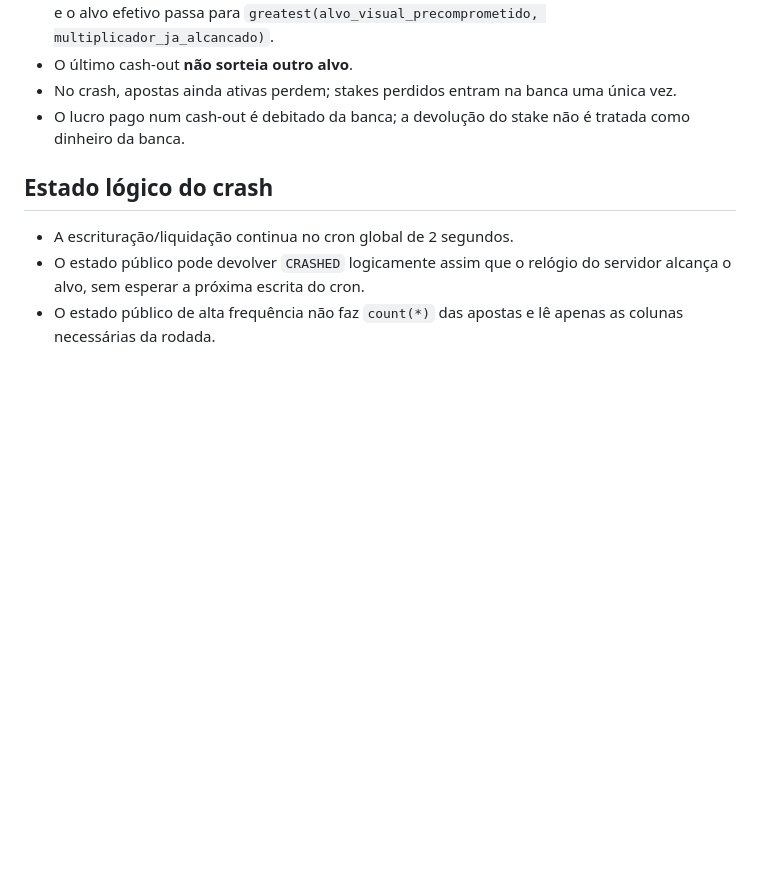
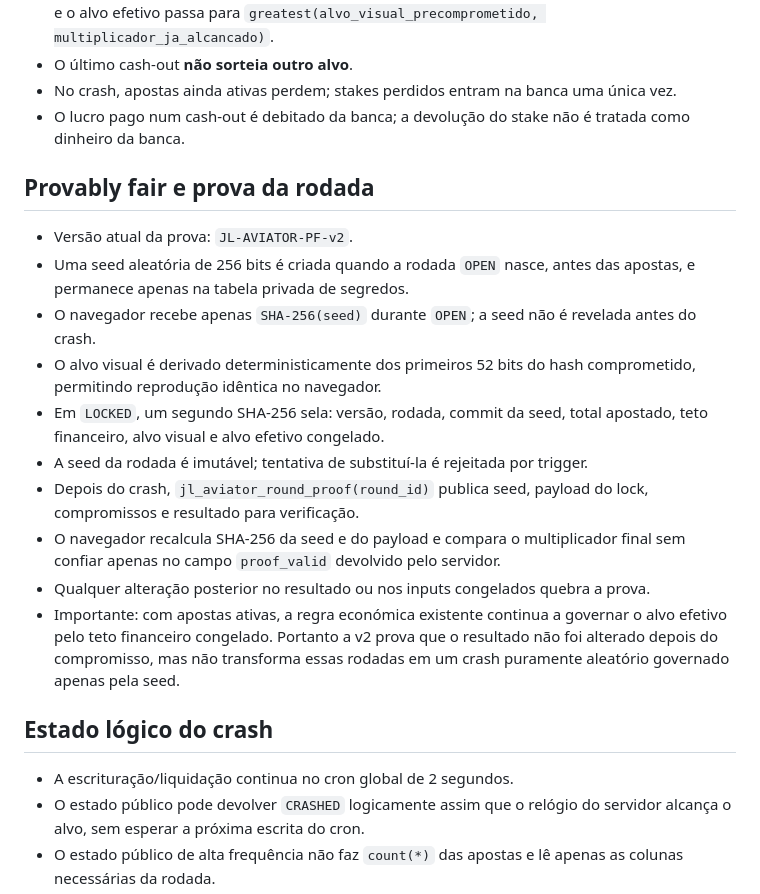
Before and after one commit to Progaminy/jogos-lendarios, a Markdown page: AVIATOR_LOGIC.md, the part around the change. Drawn GitHub-style; blank space fills up the shorter version.

Commit message:
docs: explain Aviator provably fair v2

```diff
--- a/AVIATOR_LOGIC.md
+++ b/AVIATOR_LOGIC.md
@@ -23,6 +23,19 @@
 - O último cash-out **não sorteia outro alvo**.
 - No crash, apostas ainda ativas perdem; stakes perdidos entram na banca uma única vez.
 - O lucro pago num cash-out é debitado da banca; a devolução do stake não é tratada como dinheiro da banca.
+
+## Provably fair e prova da rodada
+
+- Versão atual da prova: `JL-AVIATOR-PF-v2`.
+- Uma seed aleatória de 256 bits é criada quando a rodada `OPEN` nasce, antes das apostas, e permanece apenas na tabela privada de segredos.
+- O navegador recebe apenas `SHA-256(seed)` durante `OPEN`; a seed não é revelada antes do crash.
+- O alvo visual é derivado deterministicamente dos primeiros 52 bits do hash comprometido, permitindo reprodução idêntica no navegador.
+- Em `LOCKED`, um segundo SHA-256 sela: versão, rodada, commit da seed, total apostado, teto financeiro, alvo visual e alvo efetivo congelado.
+- A seed da rodada é imutável; tentativa de substituí-la é rejeitada por trigger.
+- Depois do crash, `jl_aviator_round_proof(round_id)` publica seed, payload do lock, compromissos e resultado para verificação.
+- O navegador recalcula SHA-256 da seed e do payload e compara o multiplicador final sem confiar apenas no campo `proof_valid` devolvido pelo servidor.
+- Qualquer alteração posterior no resultado ou nos inputs congelados quebra a prova.
+- Importante: com apostas ativas, a regra económica existente continua a governar o alvo efetivo pelo teto financeiro congelado. Portanto a v2 prova que o resultado não foi alterado depois do compromisso, mas não transforma essas rodadas em um crash puramente aleatório governado apenas pela seed.
 
 ## Estado lógico do crash
 
```
